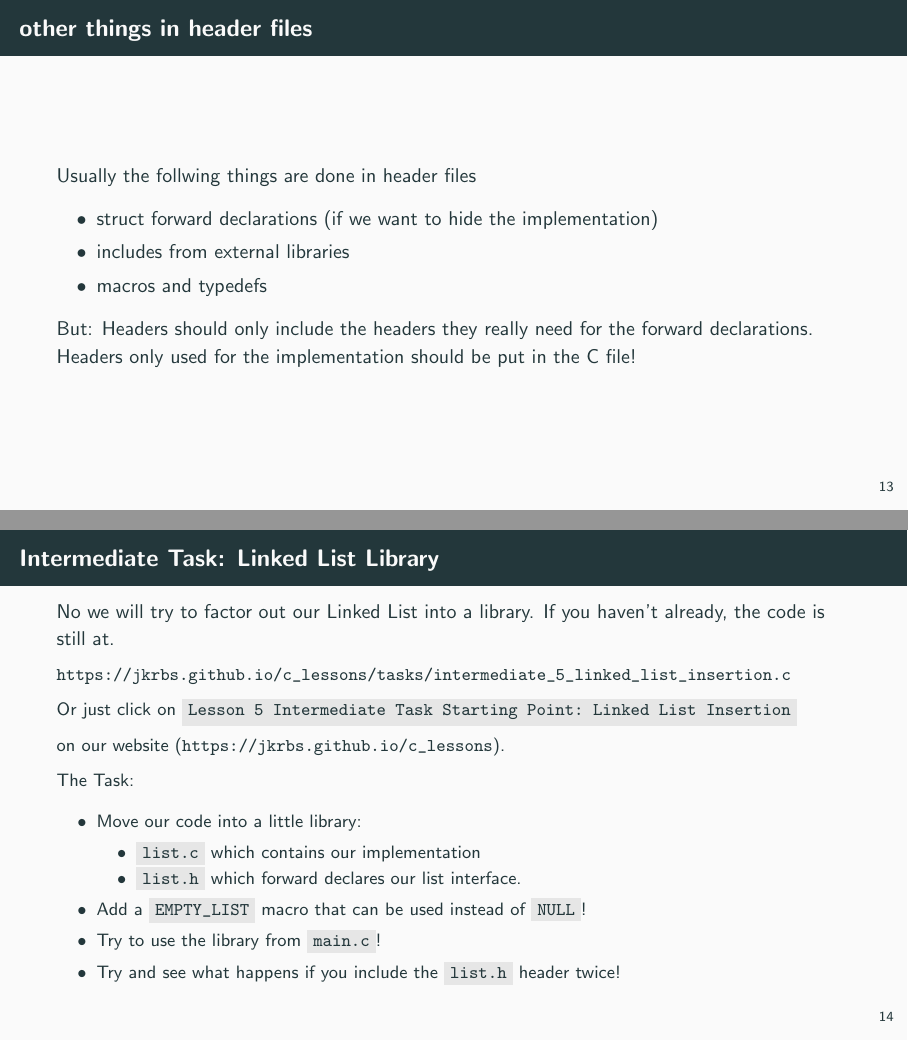
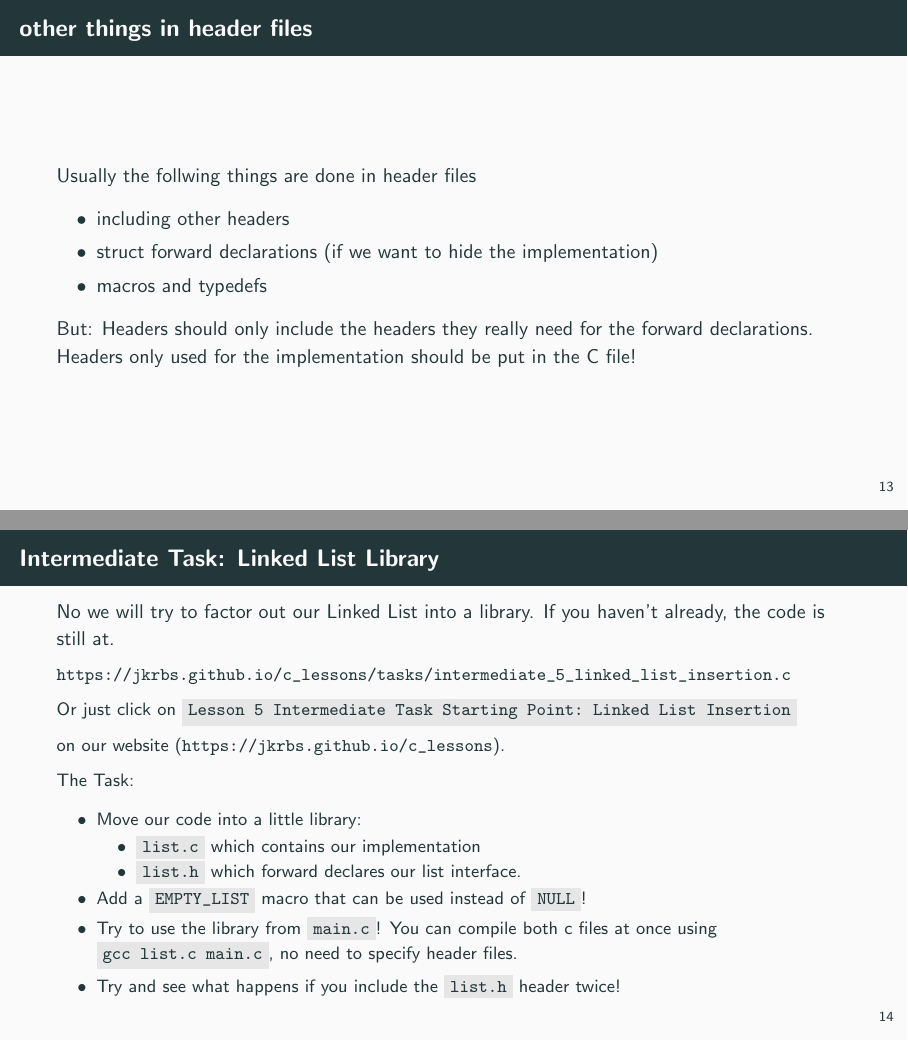
Before and after one commit to jkrbs/c_lessons, LaTeX slides (slides/05_data_structures_and_modularity.tex): pages 28 and 29 of 38, joined at a grey line. Compiled offline with pdfLaTeX.

Commit message:
explain how to build multiple c files

```diff
--- a/slides/05_data_structures_and_modularity.tex
+++ b/slides/05_data_structures_and_modularity.tex
@@ -755,14 +755,15 @@ We can include this file by writing
 \begin{codeblock}
 #include "foo.h"
 \end{codeblock}
+
 in our C files, where we want to use those functions.
 \end{frame}
 
 \begin{frame}{other things in header files}
 Usually the follwing things are done in header files
 \begin{itemize}
+\item including other headers
 \item struct forward declarations (if we want to hide the implementation)
-\item includes from external libraries
 \item macros and typedefs
 \end{itemize}
 
@@ -791,7 +792,8 @@ C file!
             \item \code{list.h} which forward declares our list interface.
         \end{itemize}
         \item Add a \code{EMPTY_LIST} macro that can be used instead of \code{NULL}!
-        \item Try to use the library from \code{main.c}!
+        \item Try to use the library from \code{main.c}! You can compile both c files at once
+              using \code{gcc list.c main.c}, no need to specify header files.
         \item Try and see what happens if you include the \code{list.h} header twice!
     \end{itemize}
 
```
